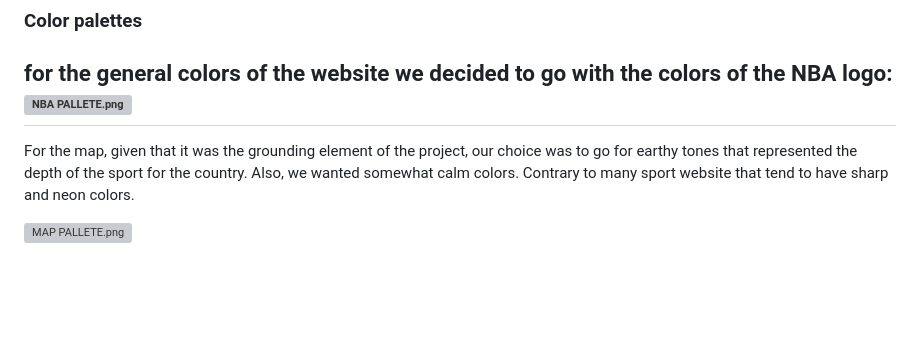
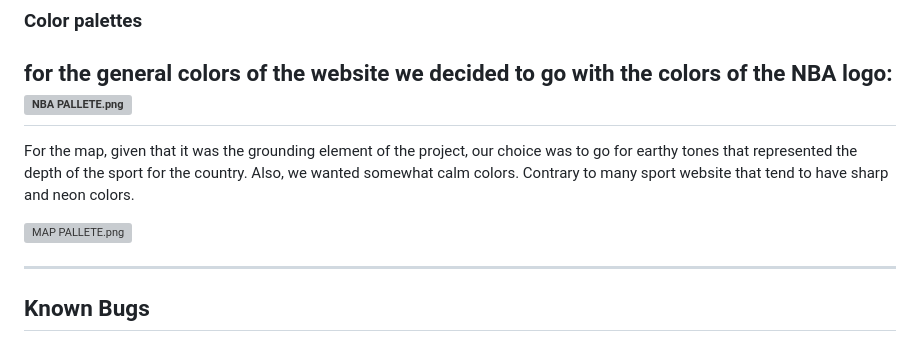
Before and after one commit to RH1945/sport-stats, a Markdown page: README.md, the part around one of its changes. GitHub-like rendering; blank space fills up the shorter version; grey boxes are pictures that could not be loaded.

```diff
--- a/README.md
+++ b/README.md
@@ -90,3 +131,20 @@ the sport for the country. Also, we wanted somewhat calm colors.
 Contrary to many sport website that tend to have sharp and neon colors.
 
 ![MAP PALLETE.png](assets/images/MAP%20PALLETE.png)
+
+
+---
+## Known Bugs
+
+##
+##
+##
+##
+##
+##
+##
+##
+##
+##
+##
+##
```
Also changed, not shown: other parts of README.md (+41 -0 lines).
